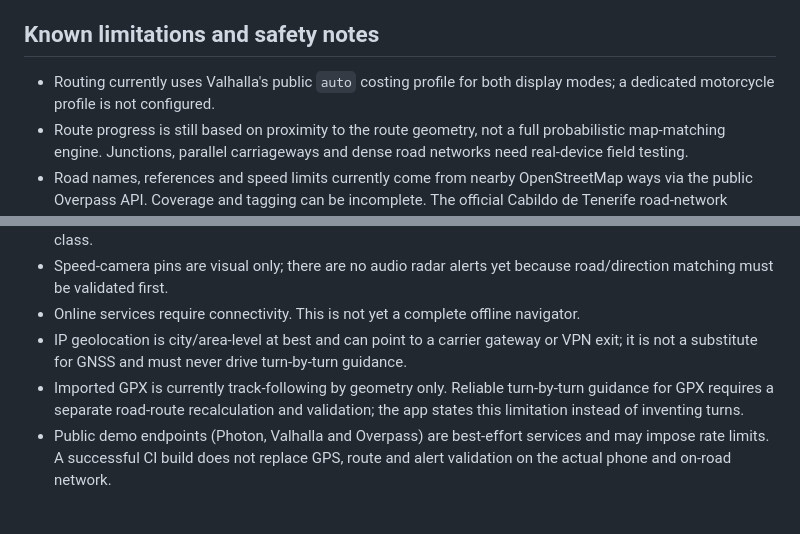
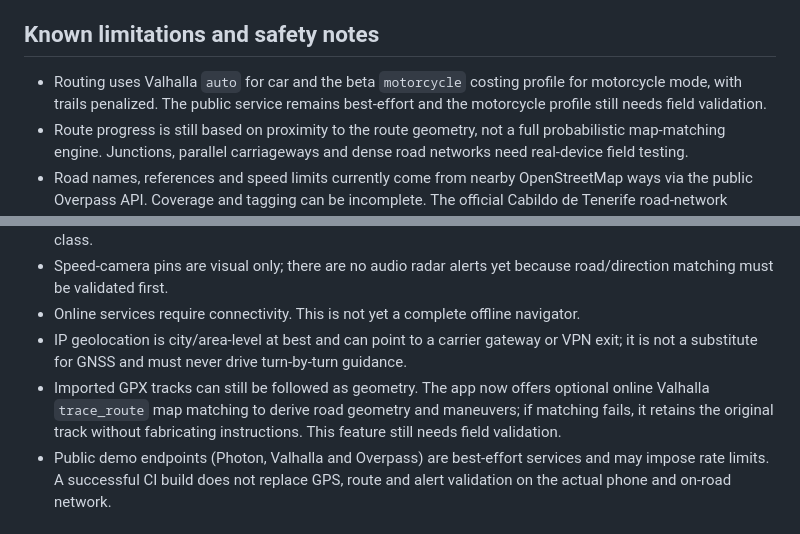
Before and after one commit to MotoRicTenerife/NEXT-NAVI-PRO, a Markdown page: README.md, 2 parts joined by grey strips. Drawn GitHub-style.

Commit message:
Update README for motorcycle costing and GPX trace matching

```diff
--- a/README.md
+++ b/README.md
@@ -19,14 +19,14 @@ Android navigation prototype for cars and motorcycles, with a high-contrast dash
 
 ## Known limitations and safety notes
 
-- Routing currently uses Valhalla's public `auto` costing profile for both display modes; a dedicated motorcycle profile is not configured.
+- Routing uses Valhalla `auto` for car and the beta `motorcycle` costing profile for motorcycle mode, with trails penalized. The public service remains best-effort and the motorcycle profile still needs field validation.
 - Route progress is still based on proximity to the route geometry, not a full probabilistic map-matching engine. Junctions, parallel carriageways and dense road networks need real-device field testing.
 - Road names, references and speed limits currently come from nearby OpenStreetMap ways via the public Overpass API. Coverage and tagging can be incomplete. The official Cabildo de Tenerife road-network dataset has been identified as a valuable independent geometry/reference source, but has **not yet been integrated**.
 - Numeric legal limits are shown only when an explicit OSM `maxspeed` value can be associated with the matched road. Missing/conditional values remain unknown; the app does not infer a legal limit from road class.
 - Speed-camera pins are visual only; there are no audio radar alerts yet because road/direction matching must be validated first.
 - Online services require connectivity. This is not yet a complete offline navigator.
 - IP geolocation is city/area-level at best and can point to a carrier gateway or VPN exit; it is not a substitute for GNSS and must never drive turn-by-turn guidance.
-- Imported GPX is currently track-following by geometry only. Reliable turn-by-turn guidance for GPX requires a separate road-route recalculation and validation; the app states this limitation instead of inventing turns.
+- Imported GPX tracks can still be followed as geometry. The app now offers optional online Valhalla `trace_route` map matching to derive road geometry and maneuvers; if matching fails, it retains the original track without fabricating instructions. This feature still needs field validation.
 - Public demo endpoints (Photon, Valhalla and Overpass) are best-effort services and may impose rate limits. A successful CI build does not replace GPS, route and alert validation on the actual phone and on-road network.
 
 ## Open data and services
```
